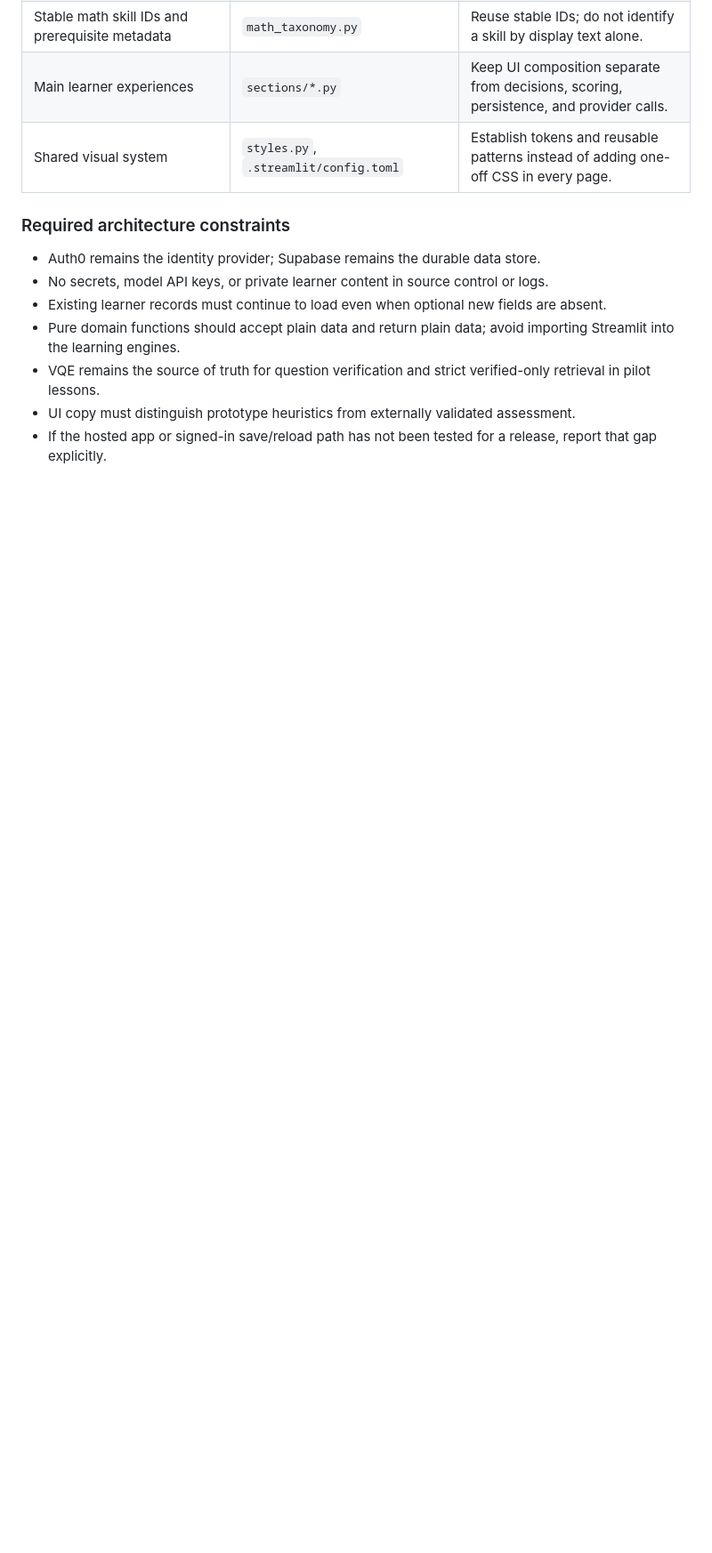
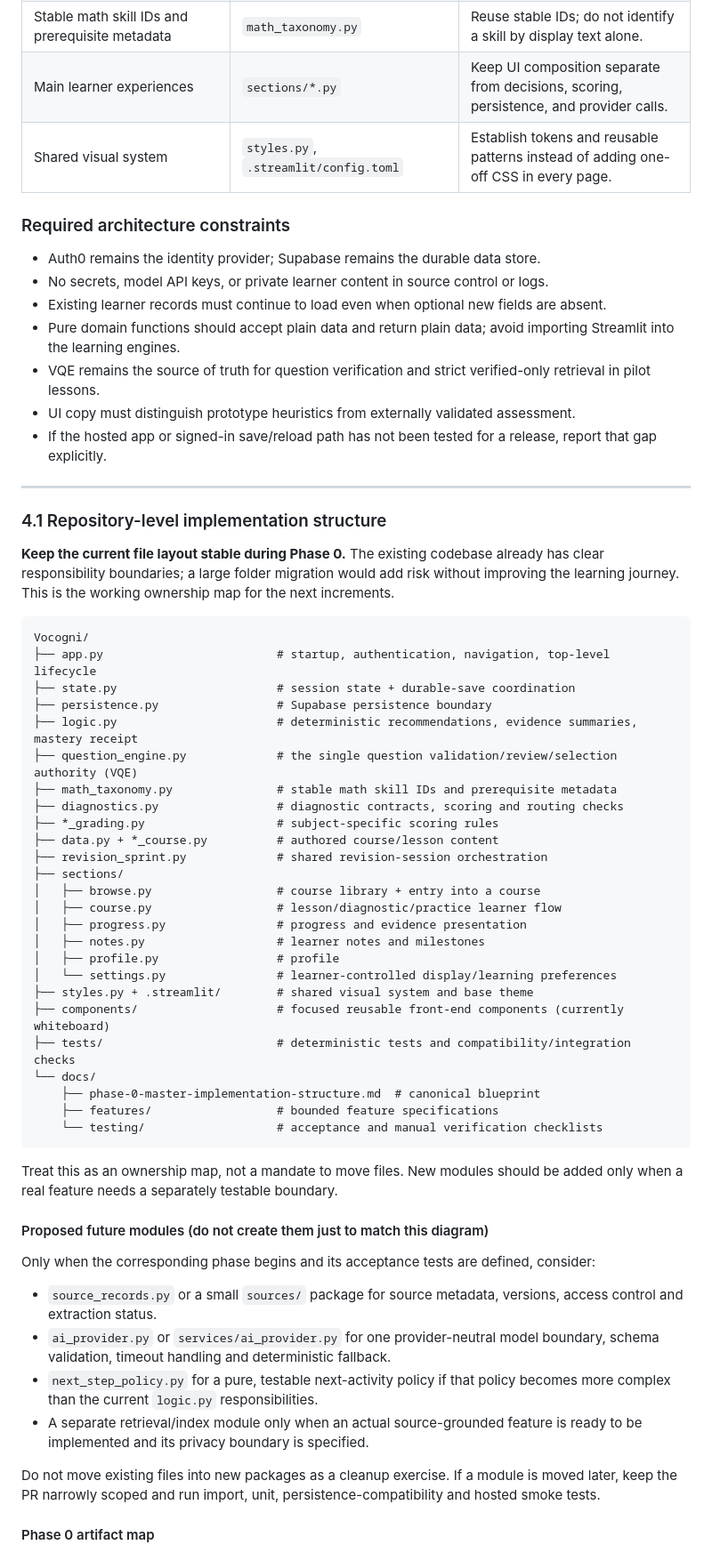
Before and after one commit to richman68899-hash/Vocogni, a Markdown page: docs/phase-0-master-implementation-structure.md, the part around one of its changes. Shown at 89% size. GitHub-like rendering; blank space fills up the shorter version.

Commit message:
Clarify Phase 0 repository and artifact structure

````diff
--- a/docs/phase-0-master-implementation-structure.md
+++ b/docs/phase-0-master-implementation-structure.md
@@ -110,3 +110,54 @@ The current architecture should remain the baseline until measured evidence just
 - VQE remains the source of truth for question verification and strict verified-only retrieval in pilot lessons.
 - UI copy must distinguish prototype heuristics from externally validated assessment.
 - If the hosted app or signed-in save/reload path has not been tested for a release, report that gap explicitly.
+
+---
+
+
+### 4.1 Repository-level implementation structure
+
+**Keep the current file layout stable during Phase 0.** The existing codebase already has clear responsibility boundaries; a large folder migration would add risk without improving the learning journey. This is the working ownership map for the next increments.
+
+```text
+Vocogni/
+├── app.py                         # startup, authentication, navigation, top-level lifecycle
+├── state.py                       # session state + durable-save coordination
+├── persistence.py                 # Supabase persistence boundary
+├── logic.py                       # deterministic recommendations, evidence summaries, mastery receipt
+├── question_engine.py             # the single question validation/review/selection authority (VQE)
+├── math_taxonomy.py               # stable math skill IDs and prerequisite metadata
+├── diagnostics.py                 # diagnostic contracts, scoring and routing checks
+├── *_grading.py                   # subject-specific scoring rules
+├── data.py + *_course.py          # authored course/lesson content
+├── revision_sprint.py             # shared revision-session orchestration
+├── sections/
+│   ├── browse.py                  # course library + entry into a course
+│   ├── course.py                  # lesson/diagnostic/practice learner flow
+│   ├── progress.py                # progress and evidence presentation
+│   ├── notes.py                   # learner notes and milestones
+│   ├── profile.py                 # profile
+│   └── settings.py                # learner-controlled display/learning preferences
+├── styles.py + .streamlit/        # shared visual system and base theme
+├── components/                    # focused reusable front-end components (currently whiteboard)
+├── tests/                         # deterministic tests and compatibility/integration checks
+└── docs/
+    ├── phase-0-master-implementation-structure.md  # canonical blueprint
+    ├── features/                  # bounded feature specifications
+    └── testing/                   # acceptance and manual verification checklists
+```
+
+Treat this as an ownership map, not a mandate to move files. New modules should be added only when a real feature needs a separately testable boundary.
+
+#### Proposed future modules (do not create them just to match this diagram)
+
+Only when the corresponding phase begins and its acceptance tests are defined, consider:
+
+- `source_records.py` or a small `sources/` package for source metadata, versions, access control and extraction status.
+- `ai_provider.py` or `services/ai_provider.py` for one provider-neutral model boundary, schema validation, timeout handling and deterministic fallback.
+- `next_step_policy.py` for a pure, testable next-activity policy if that policy becomes more complex than the current `logic.py` responsibilities.
+- A separate retrieval/index module only when an actual source-grounded feature is ready to be implemented and its privacy boundary is specified.
+
+Do not move existing files into new packages as a cleanup exercise. If a module is moved later, keep the PR narrowly scoped and run import, unit, persistence-compatibility and hosted smoke tests.
+
+#### Phase 0 artifact map
+
````
Also changed, not shown: other parts of docs/phase-0-master-implementation-structure.md (+15 -2 lines).
